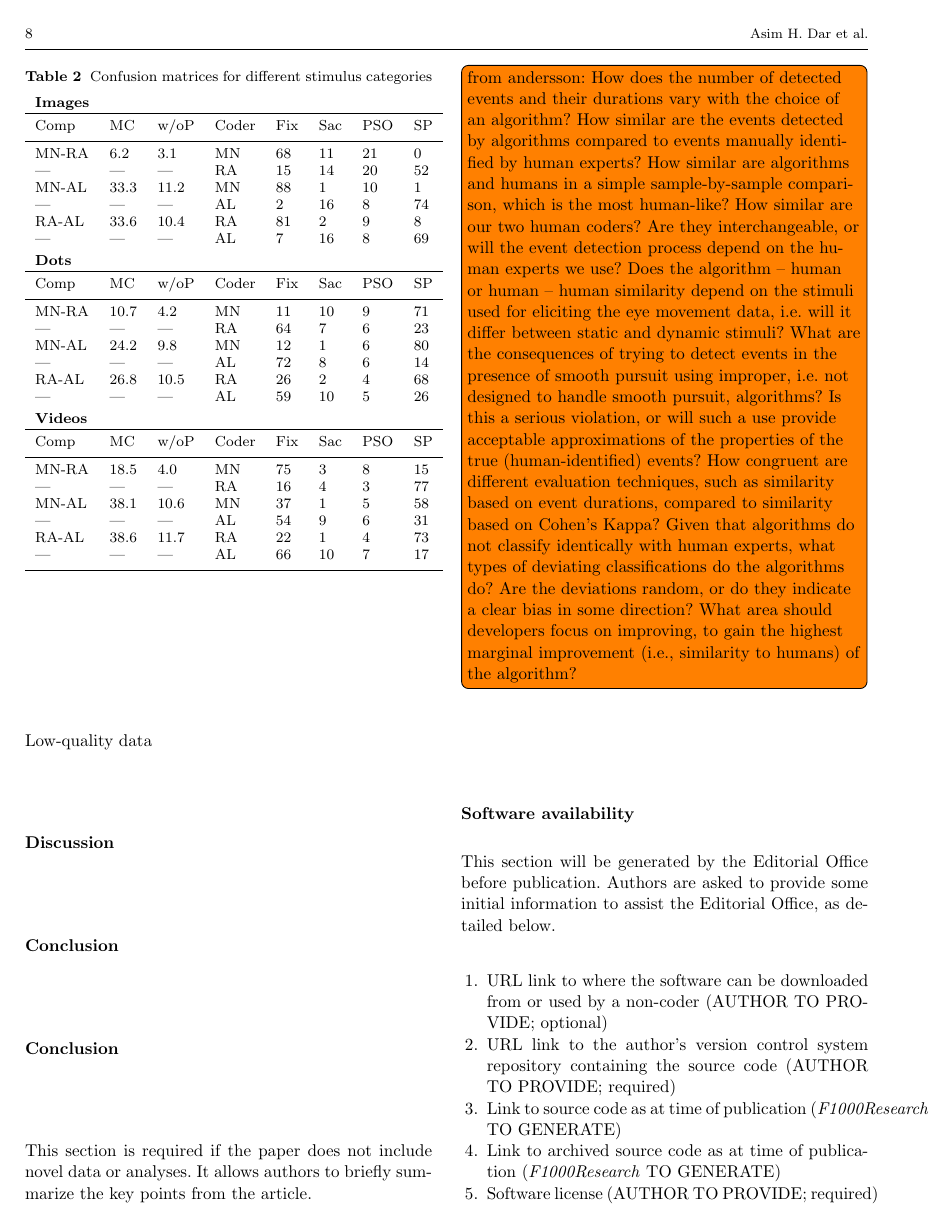
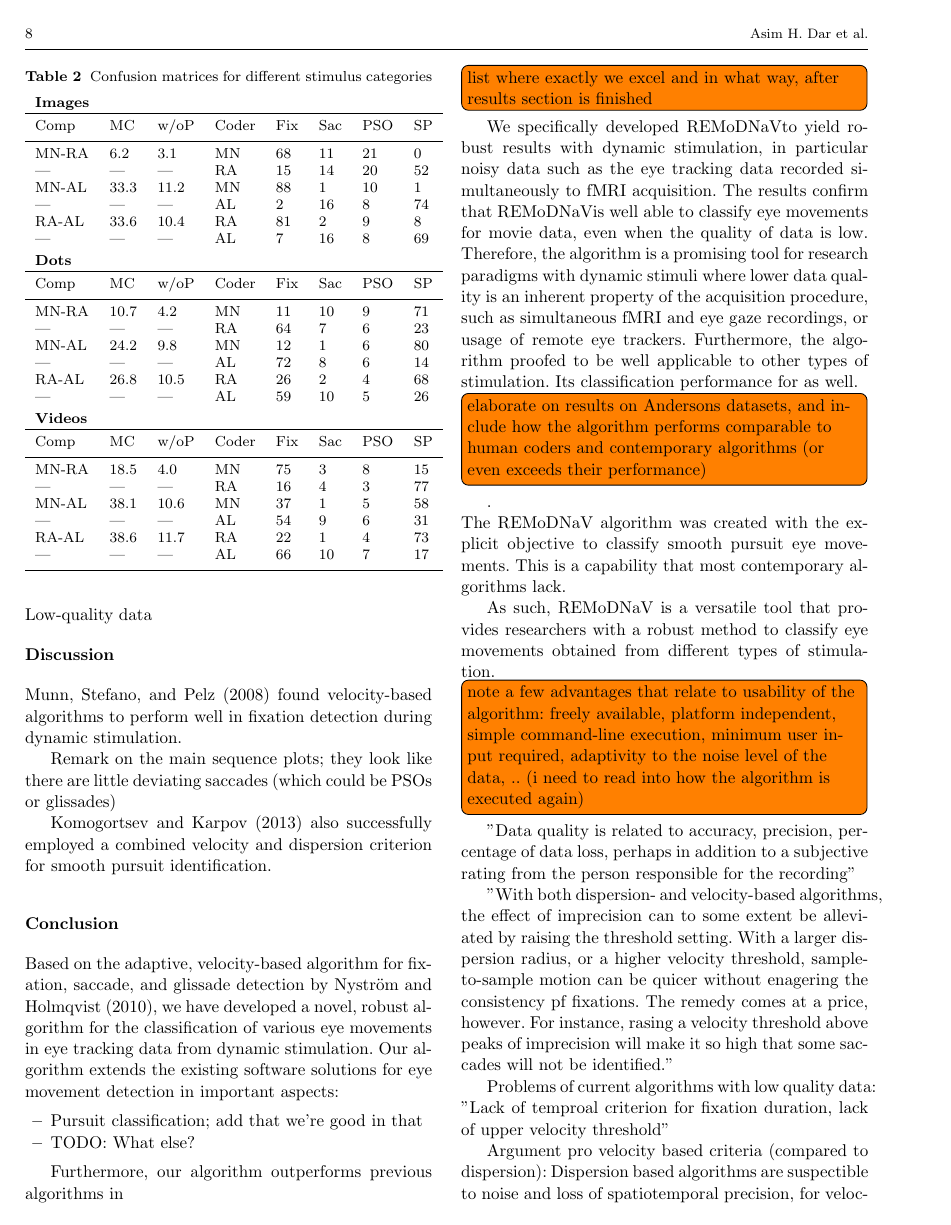
Before and after one commit to psychoinformatics-de/paper-remodnav, a LaTeX paper (main.tex): page 8 of 12. Compiled offline with pdfLaTeX.

Commit message:
Add outline, todos, some notes to discussion and conclusion section

```diff
--- a/main.tex
+++ b/main.tex
@@ -596,11 +596,55 @@ The studyforrest dataset contains eye gaze data from two experimental environmen
 %
 %\subsubsection*{Comparison of outputs from different levels of noise}
 \section*{Discussion}\label{dis}
+\cite{munn2008fixation} found velocity-based algorithms to perform well in fixation detection during dynamic stimulation.
+
+Remark on the main sequence plots; they look like there are little deviating saccades (which could be PSOs or glissades)
+
+\cite{Komogortsev2013} also successfully employed a combined velocity and dispersion criterion for smooth pursuit identification.
+
 \section*{Conclusion}\label{con} % Optional - only if NO new datasets are included
+%This section is required if the paper does not include novel data or analyses.  It allows authors %to briefly summarize the key points from the article.
+
+Based on the adaptive, velocity-based algorithm for fixation, saccade, and
+glissade detection by \cite{Nystrom2010AnData}, we have developed a novel,
+robust algorithm for the classification of various eye movements in eye tracking
+data from dynamic stimulation. Our algorithm extends the existing software solutions
+for eye movement detection in important aspects:
+\begin{itemize}
+	\item Pursuit classification; add that we're good in that
+	\item TODO: What else?
+\end{itemize}
+
+Furthermore, our algorithm outperforms previous algorithms in
+\todo[inline]{list where exactly we excel and in what way, after results section is finished}
+We specifically developed \remodnav to yield robust results with dynamic stimulation,
+in particular noisy data such as the eye tracking data recorded simultaneously to fMRI acquisition.
+The results confirm that \remodnav is well able to classify eye movements for
+movie data, even when the quality of data is low. Therefore, the algorithm is a promising tool for research paradigms with dynamic stimuli where lower data quality is an inherent property of the acquisition procedure, such as simultaneous fMRI and eye gaze recordings, or usage of remote eye trackers.
+Furthermore, the algorithm proofed to be well applicable to other types of stimulation. Its classification performance for
+as well. \todo[inline]{elaborate on results on Andersons datasets, and include how
+the algorithm performs comparable to human coders and contemporary algorithms (or even
+exceeds their performance)}.\\
+The REMoDNaV algorithm was created with the explicit objective to classify smooth
+pursuit eye movements. This is a capability that most contemporary algorithms lack.
+
+As such, REMoDNaV is a versatile tool that provides researchers with a robust
+method to classify eye movements obtained from different types of stimulation.
+\todo[inline]{note a few advantages that relate to usability of the algorithm:
+freely available, platform independent, simple command-line execution, minimum
+user input required, adaptivity to the noise level of the data, ..  (i need to
+read into how the algorithm is executed again)}
 
 
-\section*{Conclusion} % Optional - only if NO new datasets are included
-This section is required if the paper does not include novel data or analyses.  It allows authors to briefly summarize the key points from the article.
+"Data quality is related to accuracy, precision, percentage of data loss, perhaps in addition to a subjective rating from the person responsible for the recording"
+
+"With both dispersion- and velocity-based algorithms, the effect of imprecision can to some extent be alleviated by raising the threshold setting. With a larger dispersion radius, or a higher velocity threshold, sample-to-sample motion can be quicer without enagering the consistency pf fixations. The remedy comes at a price, however. For instance, rasing a velocity threshold above peaks of imprecision will make it so high that some saccades will not be identified."
+
+Problems of current algorithms with low quality data: "Lack of temproal criterion for fixation duration, lack of upper velocity threshold"
+
+Argument pro velocity based criteria (compared to dispersion): Dispersion based algorithms are suspectible to noise and loss of spatiotemporal precision, for velocity based algorithms, filter and thresholds can eradicate implausible accelerations, Nyström \& Holmqvist (book) conclude that velocity algorithms have "good potential for the entire spectrum of [eye tracker] sampling frequencies"
+
+
 
 \todo[inline]{from andersson: How does the number of detected events and their
   durations vary with the choice of an algorithm? How similar are the events
```
